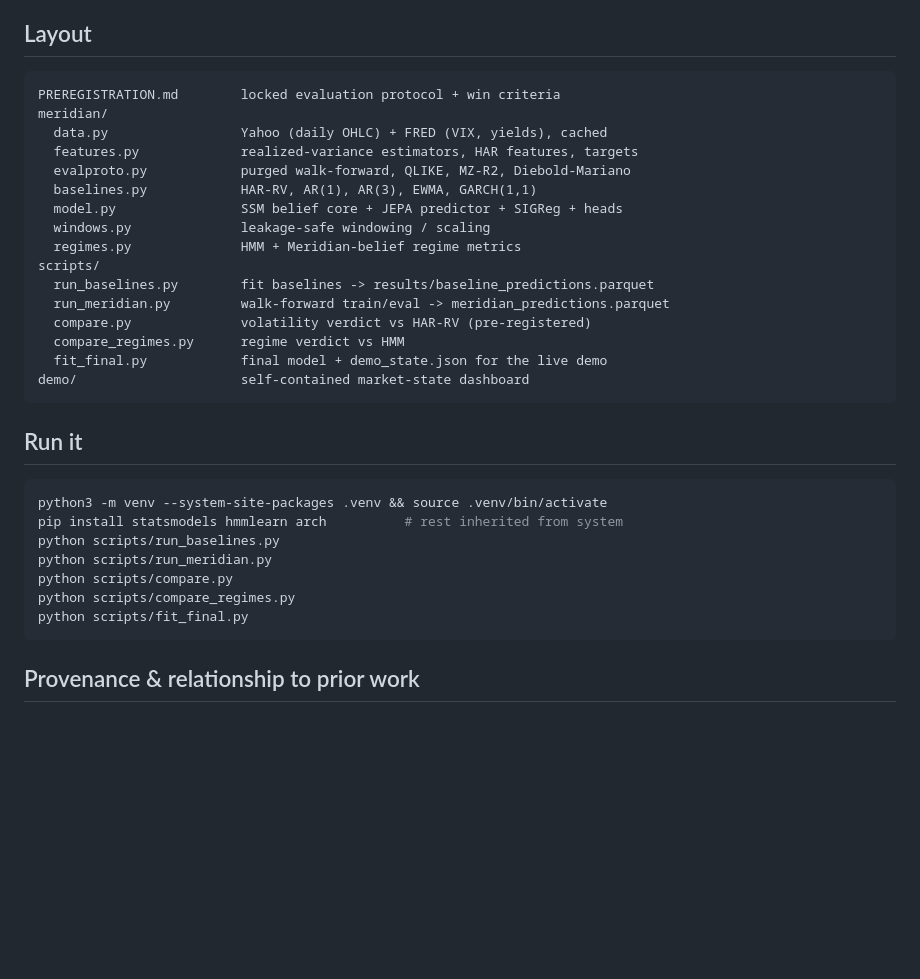
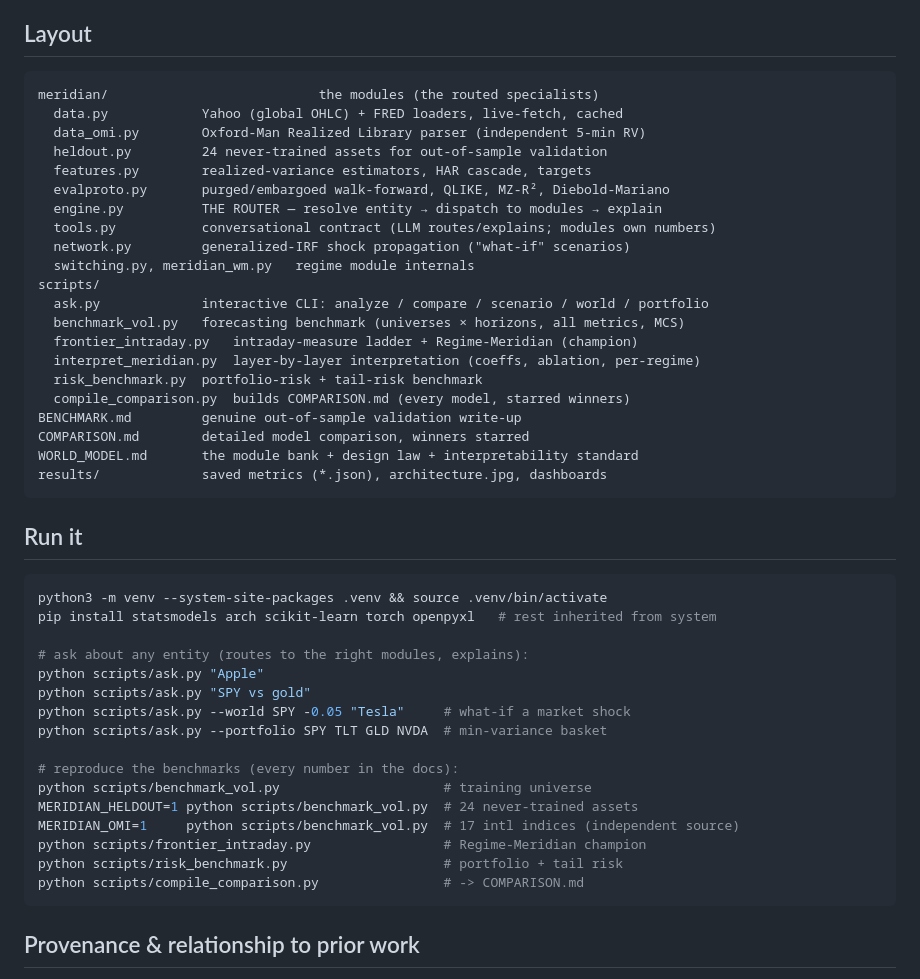
Before and after one commit to Bhavith-Chandra/ProjectWM, a Markdown page: README.md, the part around one of its changes. Drawn GitHub-style; blank space fills up the shorter version.

````diff
--- a/README.md
+++ b/README.md
@@ -82,34 +137,48 @@ full numbers in `results/benchmark_vol.{json,csv}`.
 ## Layout
 
 ```
-PREREGISTRATION.md        locked evaluation protocol + win criteria
-meridian/
-  data.py                 Yahoo (daily OHLC) + FRED (VIX, yields), cached
-  features.py             realized-variance estimators, HAR features, targets
-  evalproto.py            purged walk-forward, QLIKE, MZ-R2, Diebold-Mariano
-  baselines.py            HAR-RV, AR(1), AR(3), EWMA, GARCH(1,1)
-  model.py                SSM belief core + JEPA predictor + SIGReg + heads
-  windows.py              leakage-safe windowing / scaling
-  regimes.py              HMM + Meridian-belief regime metrics
+meridian/                           the modules (the routed specialists)
+  data.py            Yahoo (global OHLC) + FRED loaders, live-fetch, cached
+  data_omi.py        Oxford-Man Realized Library parser (independent 5-min RV)
+  heldout.py         24 never-trained assets for out-of-sample validation
+  features.py        realized-variance estimators, HAR cascade, targets
+  evalproto.py       purged/embargoed walk-forward, QLIKE, MZ-R², Diebold-Mariano
+  engine.py          THE ROUTER — resolve entity → dispatch to modules → explain
+  tools.py           conversational contract (LLM routes/explains; modules own numbers)
+  network.py         generalized-IRF shock propagation ("what-if" scenarios)
+  switching.py, meridian_wm.py   regime module internals
 scripts/
-  run_baselines.py        fit baselines -> results/baseline_predictions.parquet
-  run_meridian.py         walk-forward train/eval -> meridian_predictions.parquet
-  compare.py              volatility verdict vs HAR-RV (pre-registered)
-  compare_regimes.py      regime verdict vs HMM
-  fit_final.py            final model + demo_state.json for the live demo
-demo/                     self-contained market-state dashboard
+  ask.py             interactive CLI: analyze / compare / scenario / world / portfolio
+  benchmark_vol.py   forecasting benchmark (universes × horizons, all metrics, MCS)
+  frontier_intraday.py   intraday-measure ladder + Regime-Meridian (champion)
+  interpret_meridian.py  layer-by-layer interpretation (coeffs, ablation, per-regime)
+  risk_benchmark.py  portfolio-risk + tail-risk benchmark
+  compile_comparison.py  builds COMPARISON.md (every model, starred winners)
+BENCHMARK.md         genuine out-of-sample validation write-up
+COMPARISON.md        detailed model comparison, winners starred
+WORLD_MODEL.md       the module bank + design law + interpretability standard
+results/             saved metrics (*.json), architecture.jpg, dashboards
 ```
 
 ## Run it
 
 ```bash
 python3 -m venv --system-site-packages .venv && source .venv/bin/activate
-pip install statsmodels hmmlearn arch          # rest inherited from system
-python scripts/run_baselines.py
-python scripts/run_meridian.py
-python scripts/compare.py
-python scripts/compare_regimes.py
-python scripts/fit_final.py
+pip install statsmodels arch scikit-learn torch openpyxl   # rest inherited from system
+
+# ask about any entity (routes to the right modules, explains):
+python scripts/ask.py "Apple"
+python scripts/ask.py "SPY vs gold"
+python scripts/ask.py --world SPY -0.05 "Tesla"     # what-if a market shock
+python scripts/ask.py --portfolio SPY TLT GLD NVDA  # min-variance basket
+
+# reproduce the benchmarks (every number in the docs):
+python scripts/benchmark_vol.py                     # training universe
+MERIDIAN_HELDOUT=1 python scripts/benchmark_vol.py  # 24 never-trained assets
+MERIDIAN_OMI=1     python scripts/benchmark_vol.py  # 17 intl indices (independent source)
+python scripts/frontier_intraday.py                 # Regime-Meridian champion
+python scripts/risk_benchmark.py                    # portfolio + tail risk
+python scripts/compile_comparison.py                # -> COMPARISON.md
 ```
 
 ## Provenance & relationship to prior work
````
Also changed, not shown: other parts of README.md (+63 -8 lines).
